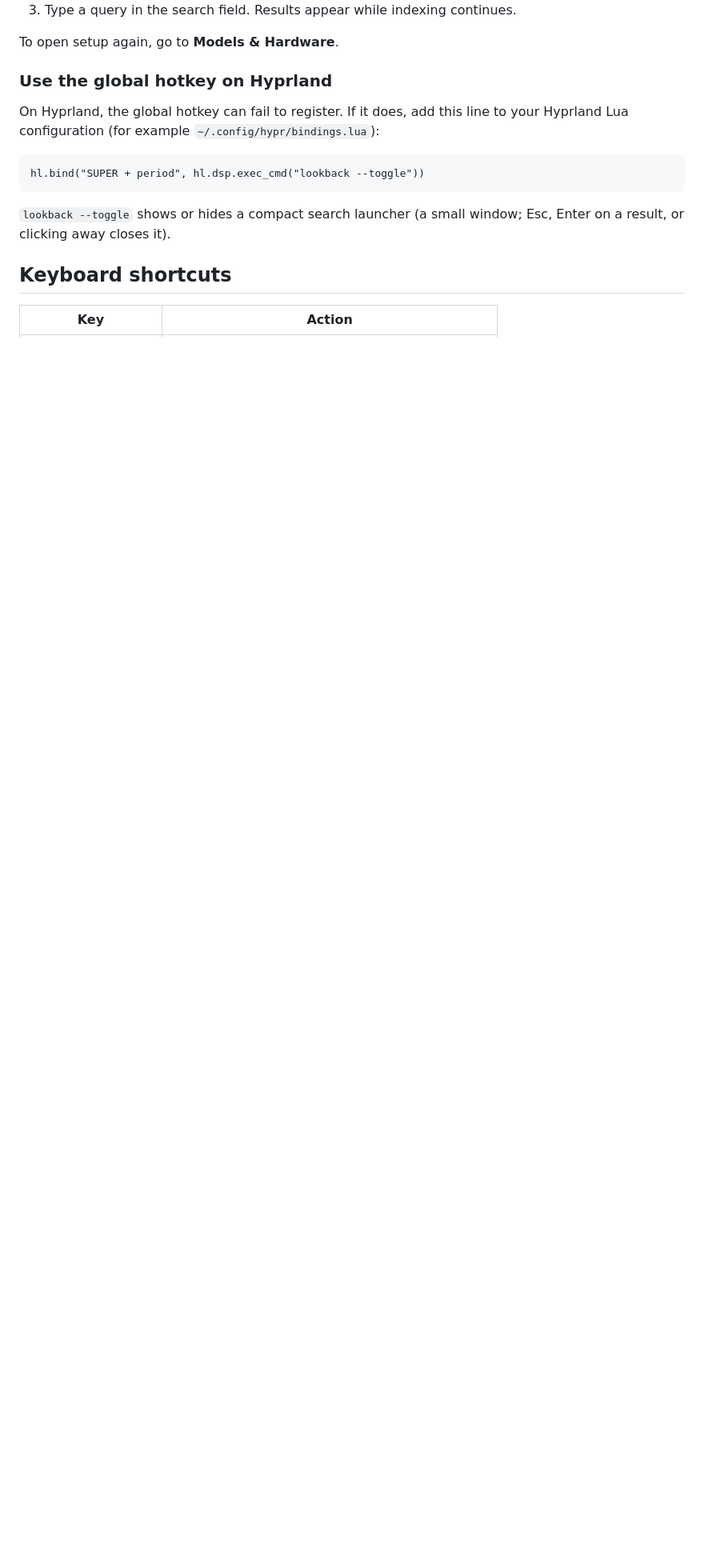
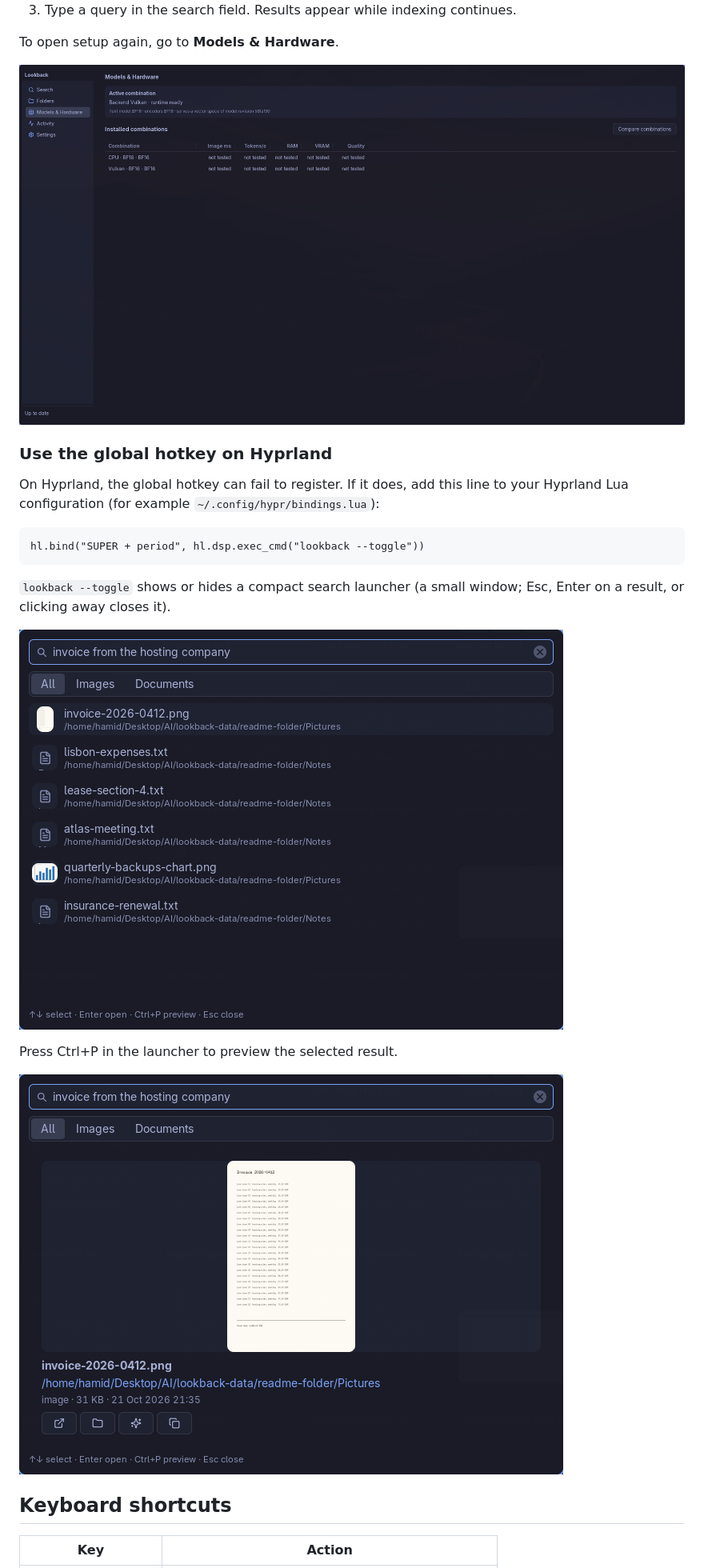
Before and after one commit to hamidriaz1998/lookback, a Markdown page: README.md, the part around one of its changes. Shown at 80% size. Rendered like a GitHub page; pictures changed too: docs/images/launcher-preview.png (added), docs/images/launcher.png (added), docs/images/models.png (added); blank space fills up the shorter version.

Commit message:
Add onboarding, folders, models and launcher screenshots to the README

````diff
--- a/README.md
+++ b/README.md
@@ -129,6 +138,8 @@ This command writes the tarball, `install.sh`, and the `.deb` package to `dist/l
 3. Type a query in the search field. Results appear while indexing continues.
 
 To open setup again, go to **Models & Hardware**.
+
+![The Models & Hardware page shows the active combination and the installed combinations](docs/images/models.png)
 
 ### Use the global hotkey on Hyprland
 
@@ -140,6 +151,12 @@ hl.bind("SUPER + period", hl.dsp.exec_cmd("lookback --toggle"))
 ```
 
 `lookback --toggle` shows or hides a compact search launcher (a small window; Esc, Enter on a result, or clicking away closes it).
+
+![The compact launcher lists the results for "invoice from the hosting company"](docs/images/launcher.png)
+
+Press Ctrl+P in the launcher to preview the selected result.
+
+![The launcher shows a preview of the selected invoice image](docs/images/launcher-preview.png)
 
 ## Keyboard shortcuts
 
````
Also changed, not shown: other parts of README.md (+9 -0 lines), docs/images/folders.png (added), docs/images/onboarding-downloads.png (added), docs/images/onboarding-hardware.png (added).
